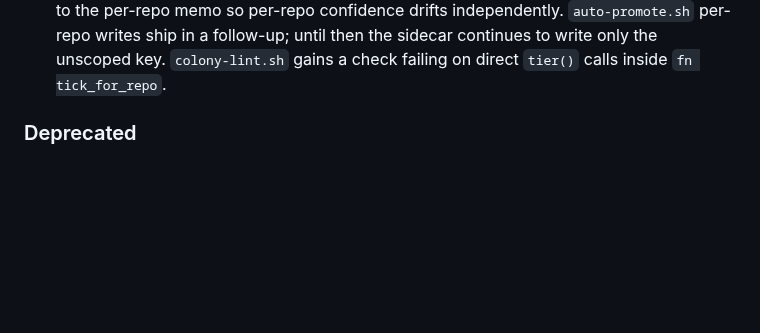
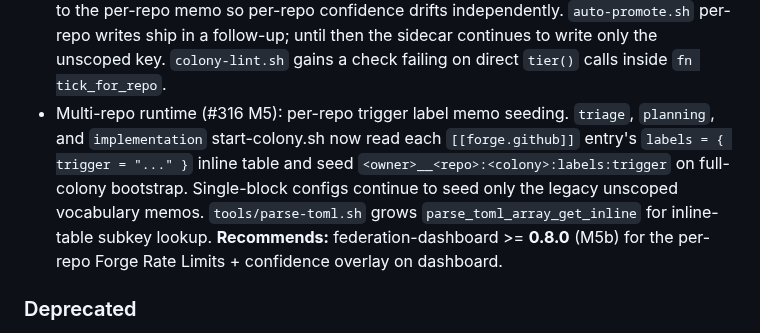
Before and after one commit to Replikanti/agentis-colonies, a Markdown page: dev-apprenticeship/CHANGELOG.md, the part around the change. GitHub-like rendering; blank space fills up the shorter version.

Commit message:
docs(changelog): #316 M5a entry in dev-apprenticeship + federation-dashboard
dev-apprenticeship CHANGELOG [Unreleased]/Added: per-repo trigger
label memo seeding, parse_toml_array_get_inline. Recommends
federation-dashboard >= 0.8.0 (M5b) for the dashboard surfaces.

federation-dashboard CHANGELOG [Unreleased]/Added: per-repo Forge
Rate Limits modal extension (one row per repo + aggregate footer
when N>=2; byte-identical single-row layout otherwise) and per-repo
confidence overlay on the per-agent table (a (per-repo) pill +
"Per-repo overrides" subsection in the per-agent modal).

```diff
--- a/dev-apprenticeship/CHANGELOG.md
+++ b/dev-apprenticeship/CHANGELOG.md
@@ -74,6 +74,14 @@ is asserted until multi-version CI is in place.
   writes ship in a follow-up; until then the sidecar continues to write only
   the unscoped key. `colony-lint.sh` gains a check failing on direct `tier()`
   calls inside `fn tick_for_repo`.
+- Multi-repo runtime (#316 M5): per-repo trigger label memo seeding. `triage`,
+  `planning`, and `implementation` start-colony.sh now read each
+  `[[forge.github]]` entry's `labels = { trigger = "..." }` inline table and
+  seed `<owner>__<repo>:<colony>:labels:trigger` on full-colony bootstrap.
+  Single-block configs continue to seed only the legacy unscoped vocabulary
+  memos. `tools/parse-toml.sh` grows `parse_toml_array_get_inline` for
+  inline-table subkey lookup. **Recommends:** federation-dashboard >= **0.8.0**
+  (M5b) for the per-repo Forge Rate Limits + confidence overlay on dashboard.
 
 ### Deprecated
 
```
Also changed, not shown: federation-dashboard/CHANGELOG.md (+5 -0 lines).
